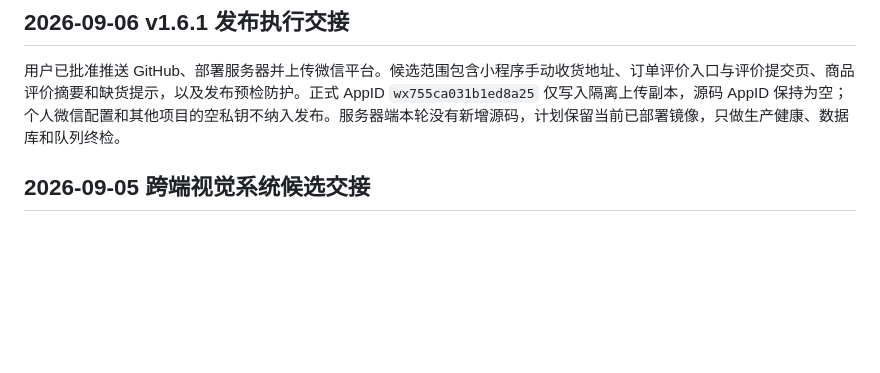
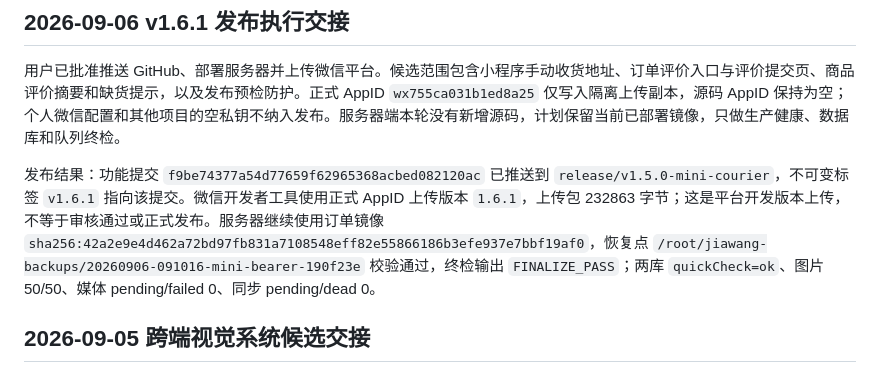
Before and after one commit to Puffrain/jiawang-order-system, a Markdown page: HANDOFF.md, the part around the change. GitHub-like rendering; blank space fills up the shorter version.

Commit message:
docs: record v1.6.1 release verification

```diff
--- a/HANDOFF.md
+++ b/HANDOFF.md
@@ -3,6 +3,8 @@
 ## 2026-09-06 v1.6.1 发布执行交接
 
 用户已批准推送 GitHub、部署服务器并上传微信平台。候选范围包含小程序手动收货地址、订单评价入口与评价提交页、商品评价摘要和缺货提示，以及发布预检防护。正式 AppID `wx755ca031b1ed8a25` 仅写入隔离上传副本，源码 AppID 保持为空；个人微信配置和其他项目的空私钥不纳入发布。服务器端本轮没有新增源码，计划保留当前已部署镜像，只做生产健康、数据库和队列终检。
+
+发布结果：功能提交 `f9be74377a54d77659f62965368acbed082120ac` 已推送到 `release/v1.5.0-mini-courier`，不可变标签 `v1.6.1` 指向该提交。微信开发者工具使用正式 AppID 上传版本 `1.6.1`，上传包 232863 字节；这是平台开发版本上传，不等于审核通过或正式发布。服务器继续使用订单镜像 `sha256:42a2e9e4d462a72bd97fb831a7108548eff82e55866186b3efe937e7bbf19af0`，恢复点 `/root/jiawang-backups/20260906-091016-mini-bearer-190f23e` 校验通过，终检输出 `FINALIZE_PASS`；两库 `quickCheck=ok`、图片 50/50、媒体 pending/failed 0、同步 pending/dead 0。
 
 ## 2026-09-05 跨端视觉系统候选交接
 
```
Also changed, not shown: TASK_STATE.md (+3 -0 lines), WORKING_SET.md (+2 -0 lines).
